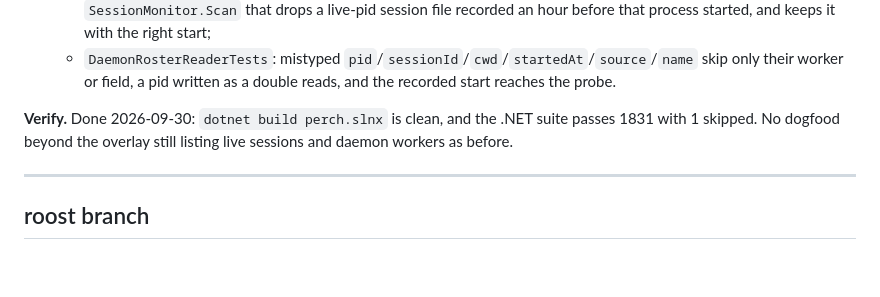
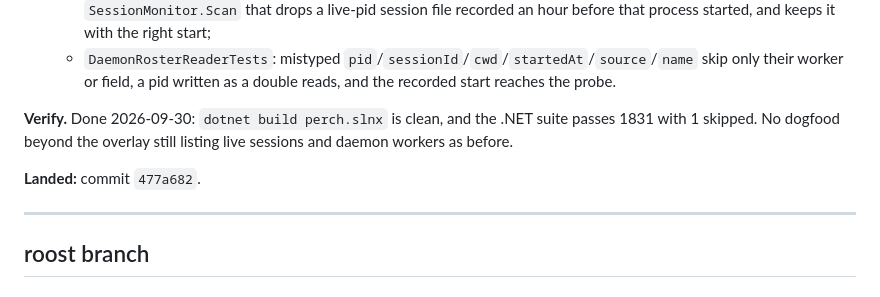
Before and after one commit to ArcticGizmo/perch, a Markdown page: docs/review-fixes-plan.md, the part around the change. GitHub-like rendering; blank space fills up the shorter version.

Commit message:
Review fixes plan: record CP25 commit
Co-Authored-By: Claude Opus 5.5 (1M context) <noreply@anthropic.com>

```diff
--- a/docs/review-fixes-plan.md
+++ b/docs/review-fixes-plan.md
@@ -1009,6 +1009,8 @@ The upshot is that a stolen maintainer or CI token means every one-liner install
 
 **Verify.** Done 2026-09-30: `dotnet build perch.slnx` is clean, and the .NET suite passes 1831 with 1 skipped. No dogfood beyond the overlay still listing live sessions and daemon workers as before.
 
+**Landed:** commit `477a682`.
+
 ---
 
 ## roost branch
```
